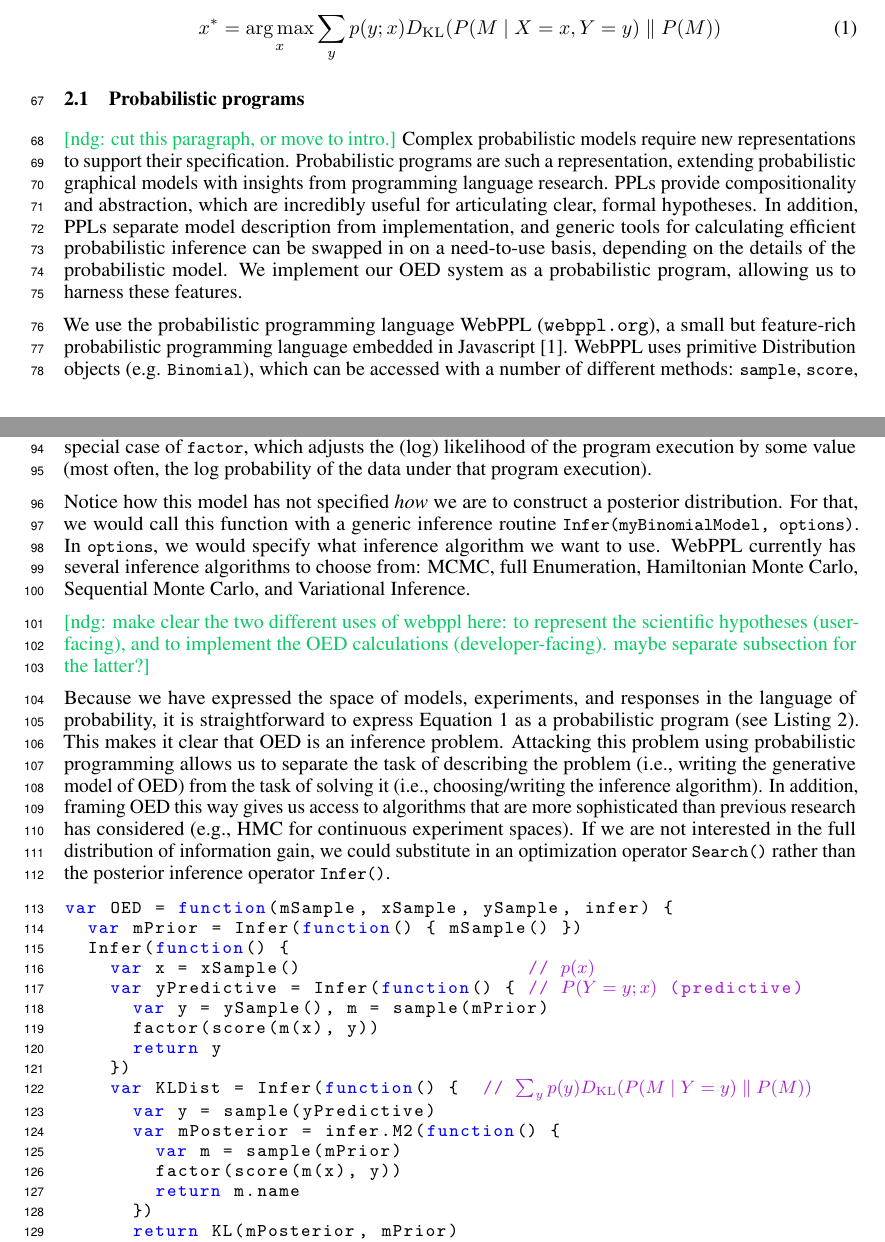
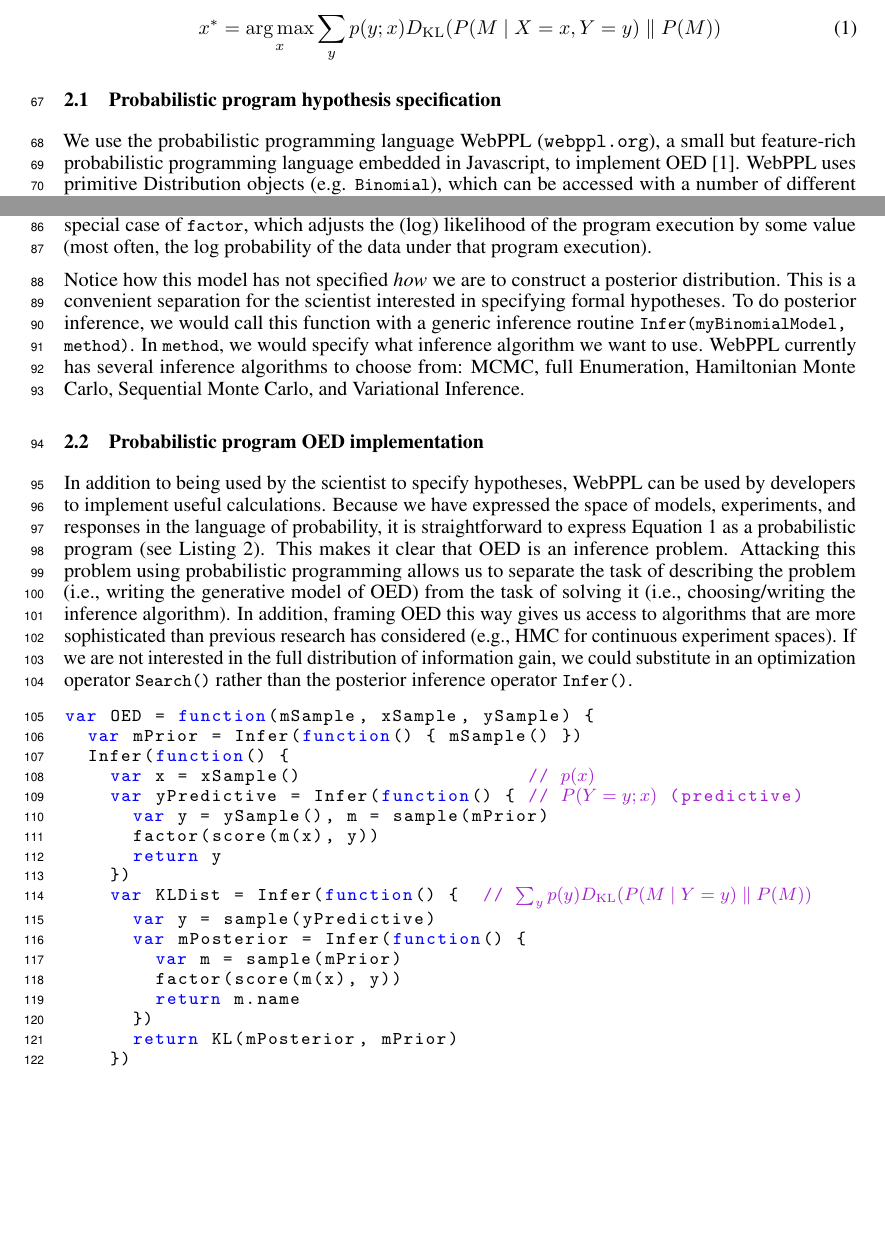
Before and after one commit to mhtess/oed, a LaTeX paper (writing/nips2016/oed_nips_2016.tex): two parts of pages 2 and 3 of 9, joined at a grey line, cut so that both start at the same text, the shorter picture padded with empty space. Compiled offline with pdfLaTeX.

Commit message:
edits on oed ppl section

```diff
--- a/writing/nips2016/oed_nips_2016.tex
+++ b/writing/nips2016/oed_nips_2016.tex
@@ -256,14 +256,14 @@ The optimal experiment $x^*$ maximizes the expected KL divergence over the space
 x^{*} &= \argmax_{x} \sum\limits_{y} p(y ; x) \dkl{ P(M \mid X = x, Y = y) }{ P(M) } \label{eq:oed}
 \end{align}
 
-\subsection{Probabilistic programs}
+\subsection{Probabilistic program hypothesis specification}
 
-\ndg{cut this paragraph, or move to intro.}
-Complex probabilistic models require new representations to support their specification. Probabilistic programs are such a representation, extending probabilistic graphical models with insights from programming language research.
-PPLs provide compositionality and abstraction, which are incredibly useful for articulating clear, formal hypotheses. In addition, PPLs separate model description from implementation, and generic tools for calculating efficient probabilistic inference can be swapped in on a need-to-use basis, depending on the details of the probabilistic model.
-We implement our OED system as a probabilistic program, allowing us to harness these features.
+%\ndg{cut this paragraph, or move to intro.}
+%Complex probabilistic models require new representations to support their specification. Probabilistic programs are such a representation, extending probabilistic graphical models with insights from programming language research.
+%PPLs provide compositionality and abstraction, which are incredibly useful for articulating clear, formal hypotheses. In addition, PPLs separate model description from implementation, and generic tools for calculating efficient probabilistic inference can be swapped in on a need-to-use basis, depending on the details of the probabilistic model.
+%We implement our OED system as a probabilistic program, allowing us to harness these features.
 
-We use the probabilistic programming language WebPPL (\url{webppl.org}), a small but feature-rich probabilistic programming language embedded in Javascript \cite{dippl}.
+We use the probabilistic programming language WebPPL (\url{webppl.org}), a small but feature-rich probabilistic programming language embedded in Javascript, to implement OED \cite{dippl}.
 WebPPL uses primitive Distribution objects (e.g. \lstinline{Binomial}), which can be accessed with a number of different methods: \lstinline{sample}, \lstinline{score}, \lstinline{support}.
 For instance, \lstinline|sample(Binomial({n: 4, p: 0.5}))| returns a sample from the Binomial distribution with parameters $n=4, p = 0.5$. \lstinline|score(Binomial({n: 4, p: 0.5}), 2)| will return the log-probability of the value 2 under this Binomial distribution.
 Oftentimes, we are interested in posterior inference. Let's say we are interested in the Binomial(4, 0.5) distribution conditional on at least 2 positive outcomes. In WebPPL, we would write this as:
@@ -280,10 +280,17 @@ In Listing \ref{code:webppl}, we've constructed a function with no arguments (i.
 \lstinline{condition} looks to see if the condition is satsfied (if $x\geq2$); if it is not, it re-weights the likelihood of that \emph{program execution} (composed of all of the random choices made before the condition statement) to 0.
 \lstinline{condition} is a special case of \lstinline{factor}, which adjusts the (log) likelihood of the program execution by some value (most often, the log probability of the data under that program execution).
 
-Notice how this model has not specified \emph{how} we are to construct a posterior distribution. For that, we would call this function with a generic inference routine \lstinline{Infer(myBinomialModel, options)}. In \lstinline{options}, we would specify what inference algorithm we want to use. WebPPL currently has several inference algorithms to choose from: MCMC, full Enumeration, Hamiltonian Monte Carlo, Sequential Monte Carlo, and Variational Inference.
+Notice how this model has not specified \emph{how} we are to construct a posterior distribution.
+This is a convenient separation for the scientist interested in specifying formal hypotheses.
+To do posterior inference, we would call this function with a generic inference routine \lstinline{Infer(myBinomialModel, method)}.
+In \lstinline{method}, we would specify what inference algorithm we want to use.
+WebPPL currently has several inference algorithms to choose from: MCMC, full Enumeration, Hamiltonian Monte Carlo, Sequential Monte Carlo, and Variational Inference.
 
-\ndg{make clear the two different uses of webppl here: to represent the scientific hypotheses (user-facing), and to implement the OED calculations (developer-facing). maybe separate subsection for the latter?}
+%\ndg{make clear the two different uses of webppl here: to represent the scientific hypotheses (user-facing), and to implement the OED calculations (developer-facing). maybe separate subsection for the latter?}
 
+\subsection{Probabilistic program OED implementation}
+
+In addition to being used by the scientist to specify hypotheses, WebPPL can be used by developers to implement useful calculations.
 Because we have expressed the space of models, experiments, and responses in the language of probability, it is straightforward to express Equation \ref{eq:oed} as a probabilistic program (see Listing \ref{code:oed-pp}).
 This makes it clear that OED is an inference problem.
 Attacking this problem using probabilistic programming allows us to separate the task of describing the problem (i.e., writing the generative model of OED) from the task of solving it (i.e., choosing/writing the inference algorithm).
@@ -293,7 +300,7 @@ If we are not interested in the full distribution of information gain, we could
 
 %\begin{minipage}{\linewidth}
 \begin{lstlisting}[mathescape, label={code:oed-pp}, caption = {OED implementation. For clarity, we have omitted some book-keeping details.}]
-var OED = function(mSample, xSample, ySample, infer) {
+var OED = function(mSample, xSample, ySample) {
   var mPrior = Infer(function() { mSample() })
   Infer(function() {
     var x = xSample()                    // ${\color{purple} p(x)}$
@@ -304,7 +311,7 @@ var OED = function(mSample, xSample, ySample, infer) {
     })
     var KLDist = Infer(function() {  // ${\color{purple} \sum_{y} p(y) \dkl{ P(M \mid Y = y) }{ P(M) } }$
       var y = sample(yPredictive)
-      var mPosterior = infer.M2(function() {
+      var mPosterior = Infer(function() {
         var m = sample(mPrior)
         factor(score(m(x), y))
         return m.name
```
